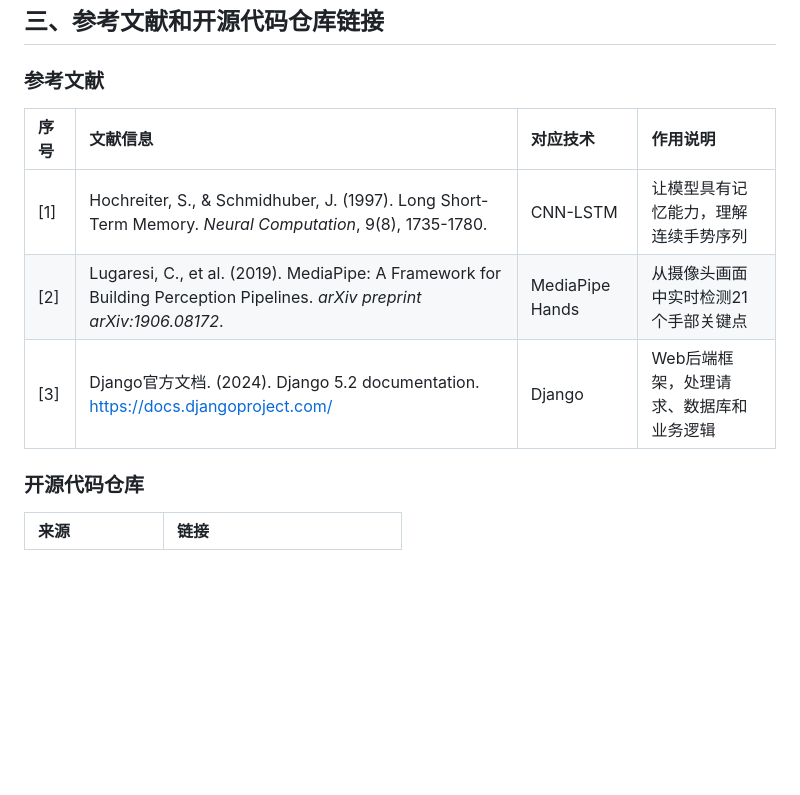
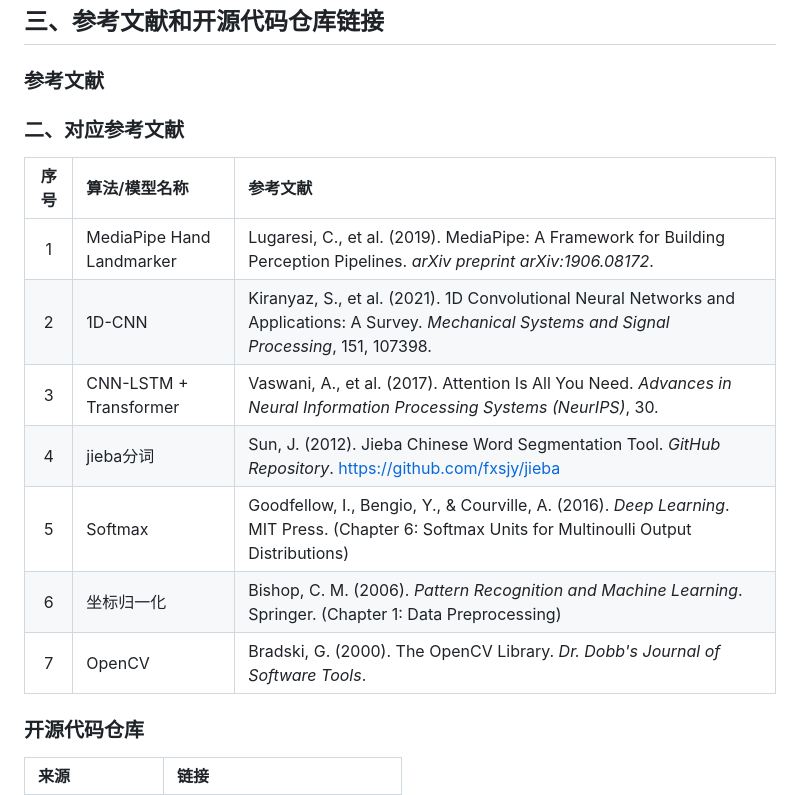
Before and after one commit to wly31/the-shape-of-voice, a Markdown page: docs/AI模型设计说明.md, the part around one of its changes. Rendered like a GitHub page; blank space fills up the shorter version.

```diff
--- a/docs/AI模型设计说明.md
+++ b/docs/AI模型设计说明.md
@@ -40,12 +17,18 @@
 
 ## 三、参考文献和开源代码仓库链接
 ### 参考文献
-| 序号 | 文献信息 | 对应技术 | 作用说明 |
-| :--- | :--- | :--- | :--- |
-| [1] | Hochreiter, S., & Schmidhuber, J. (1997). Long Short-Term Memory. *Neural Computation*, 9(8), 1735-1780. | CNN-LSTM | 让模型具有记忆能力，理解连续手势序列 |
-| [2] | Lugaresi, C., et al. (2019). MediaPipe: A Framework for Building Perception Pipelines. *arXiv preprint arXiv:1906.08172*. | MediaPipe Hands | 从摄像头画面中实时检测21个手部关键点 |
-| [3] | Django官方文档. (2024). Django 5.2 documentation. https://docs.djangoproject.com/ | Django | Web后端框架，处理请求、数据库和业务逻辑 |
 
+### 二、对应参考文献
+
+| 序号 | 算法/模型名称 | 参考文献 |
+|:---:|:---|:---|
+| 1 | MediaPipe Hand Landmarker | Lugaresi, C., et al. (2019). MediaPipe: A Framework for Building Perception Pipelines. *arXiv preprint arXiv:1906.08172*. |
+| 2 | 1D-CNN | Kiranyaz, S., et al. (2021). 1D Convolutional Neural Networks and Applications: A Survey. *Mechanical Systems and Signal Processing*, 151, 107398. |
+| 3 | CNN-LSTM + Transformer | Vaswani, A., et al. (2017). Attention Is All You Need. *Advances in Neural Information Processing Systems (NeurIPS)*, 30. |
+| 4 | jieba分词 | Sun, J. (2012). Jieba Chinese Word Segmentation Tool. *GitHub Repository*. https://github.com/fxsjy/jieba |
+| 5 | Softmax | Goodfellow, I., Bengio, Y., & Courville, A. (2016). *Deep Learning*. MIT Press. (Chapter 6: Softmax Units for Multinoulli Output Distributions) |
+| 6 | 坐标归一化 | Bishop, C. M. (2006). *Pattern Recognition and Machine Learning*. Springer. (Chapter 1: Data Preprocessing) |
+| 7 | OpenCV | Bradski, G. (2000). The OpenCV Library. *Dr. Dobb's Journal of Software Tools*. |
 ### 开源代码仓库
 | 来源 | 链接 |
 | :--- | :--- |
```
Also changed, not shown: other parts of docs/AI模型设计说明.md (+10 -33 lines).
